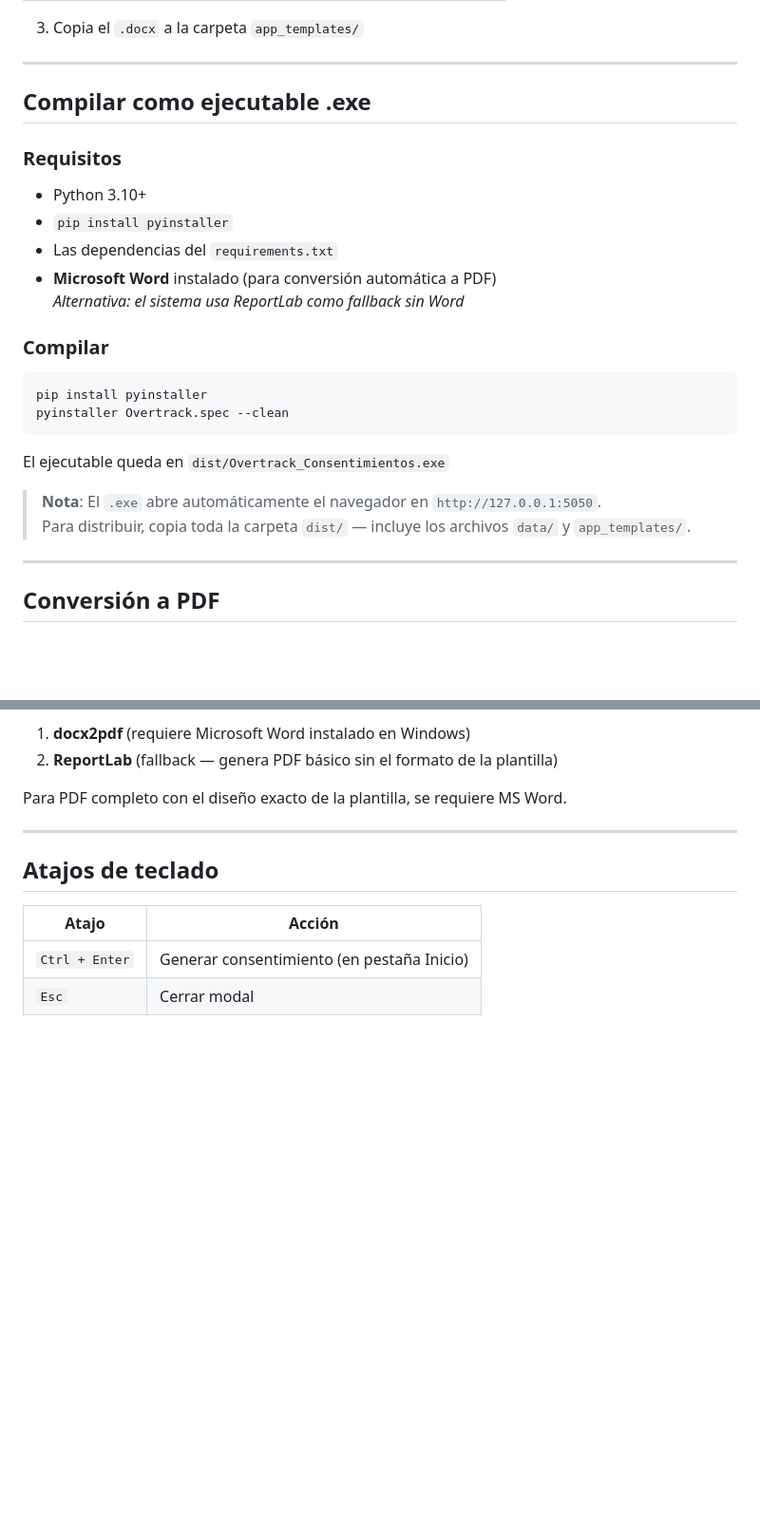
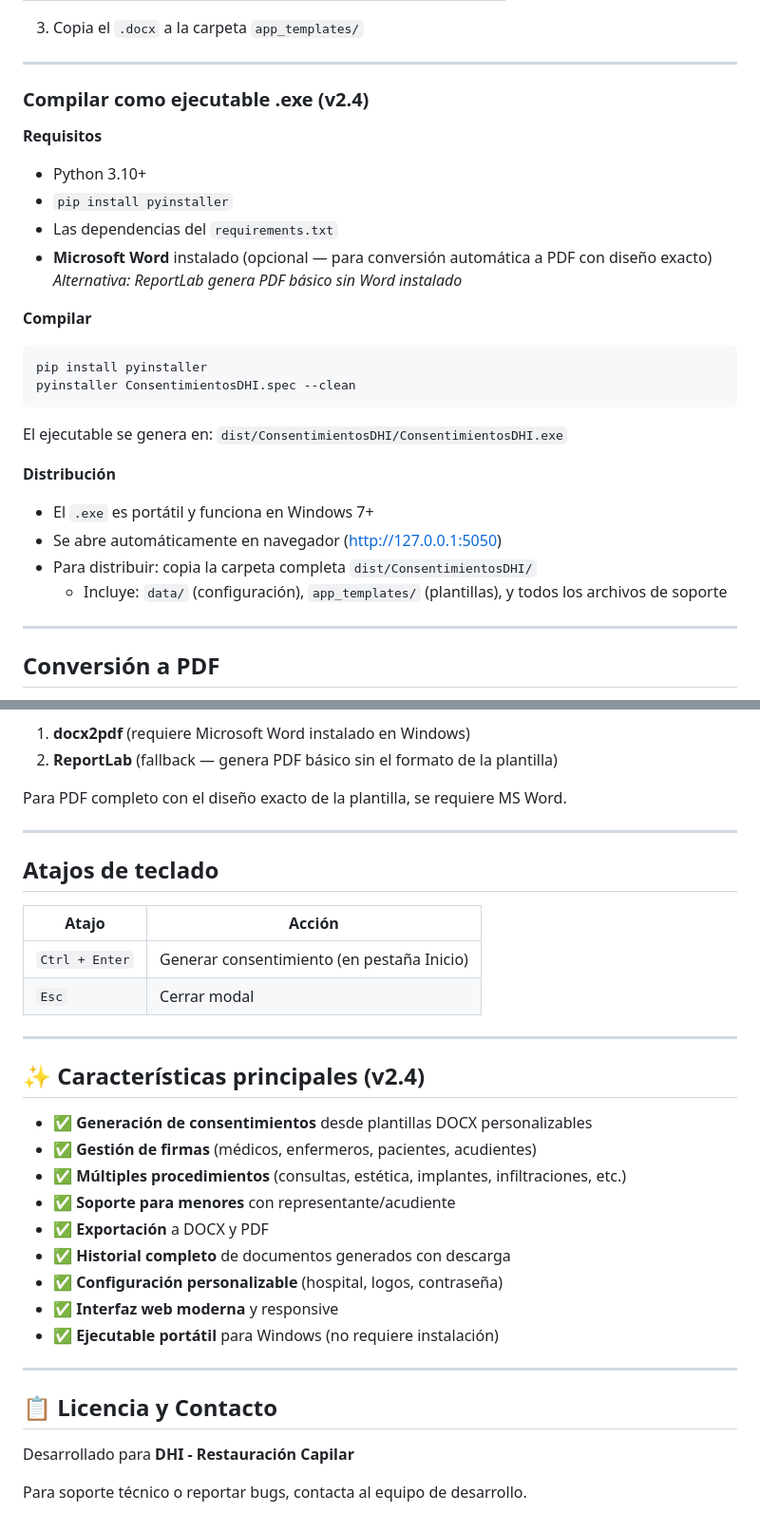
Before and after one commit to Bryant0523/Consentimientos_DHI, a Markdown page: README.md, 2 parts joined by grey strips. Shown at 95% size. GitHub-like rendering; blank space fills up the shorter version.

````diff
--- a/README.md
+++ b/README.md
@@ -86,25 +128,28 @@ O en Windows, doble clic en **Iniciar.bat**
 
 ---
 
-## Compilar como ejecutable .exe
+### Compilar como ejecutable .exe (v2.4)
 
-### Requisitos
+**Requisitos**
 - Python 3.10+
 - `pip install pyinstaller`
 - Las dependencias del `requirements.txt`
-- **Microsoft Word** instalado (para conversión automática a PDF)
-  *Alternativa: el sistema usa ReportLab como fallback sin Word*
+- **Microsoft Word** instalado (opcional — para conversión automática a PDF con diseño exacto)
+  *Alternativa: ReportLab genera PDF básico sin Word instalado*
 
-### Compilar
+**Compilar**
 ```bash
 pip install pyinstaller
-pyinstaller Overtrack.spec --clean
+pyinstaller ConsentimientosDHI.spec --clean
 ```
 
-El ejecutable queda en `dist/Overtrack_Consentimientos.exe`
+El ejecutable se genera en: `dist/ConsentimientosDHI/ConsentimientosDHI.exe`
 
-> **Nota**: El `.exe` abre automáticamente el navegador en `http://127.0.0.1:5050`.
-> Para distribuir, copia toda la carpeta `dist/` — incluye los archivos `data/` y `app_templates/`.
+**Distribución**
+- El `.exe` es portátil y funciona en Windows 7+
+- Se abre automáticamente en navegador (http://127.0.0.1:5050)
+- Para distribuir: copia la carpeta completa `dist/ConsentimientosDHI/`
+  - Incluye: `data/` (configuración), `app_templates/` (plantillas), y todos los archivos de soporte
 
 ---
 
@@ -124,3 +169,25 @@ Para PDF completo con el diseño exacto de la plantilla, se requiere MS Word.
 |-------|--------|
 | `Ctrl + Enter` | Generar consentimiento (en pestaña Inicio) |
 | `Esc` | Cerrar modal |
+
+---
+
+## ✨ Características principales (v2.4)
+
+- ✅ **Generación de consentimientos** desde plantillas DOCX personalizables
+- ✅ **Gestión de firmas** (médicos, enfermeros, pacientes, acudientes)
+- ✅ **Múltiples procedimientos** (consultas, estética, implantes, infiltraciones, etc.)
+- ✅ **Soporte para menores** con representante/acudiente
+- ✅ **Exportación** a DOCX y PDF
+- ✅ **Historial completo** de documentos generados con descarga
+- ✅ **Configuración personalizable** (hospital, logos, contraseña)
+- ✅ **Interfaz web moderna** y responsive
+- ✅ **Ejecutable portátil** para Windows (no requiere instalación)
+
+---
+
+## 📋 Licencia y Contacto
+
+Desarrollado para **DHI - Restauración Capilar**
+
+Para soporte técnico o reportar bugs, contacta al equipo de desarrollo.
````
Also changed, not shown: other parts of README.md (+54 -12 lines), GITHUB_RELEASE_GUIDE.md (added, +204 -0 lines).
